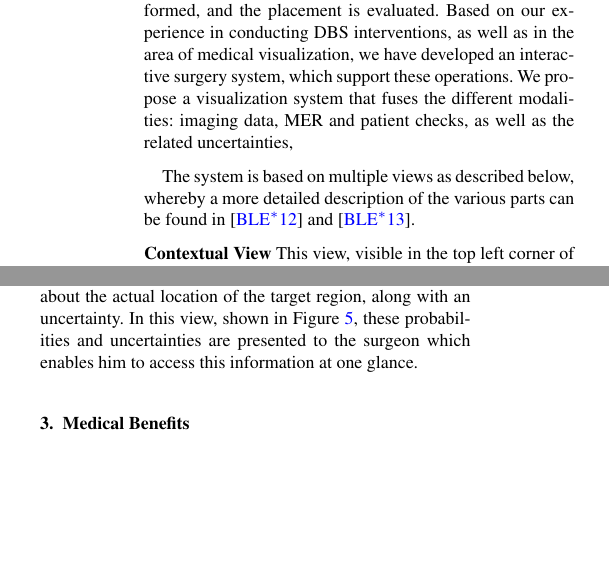
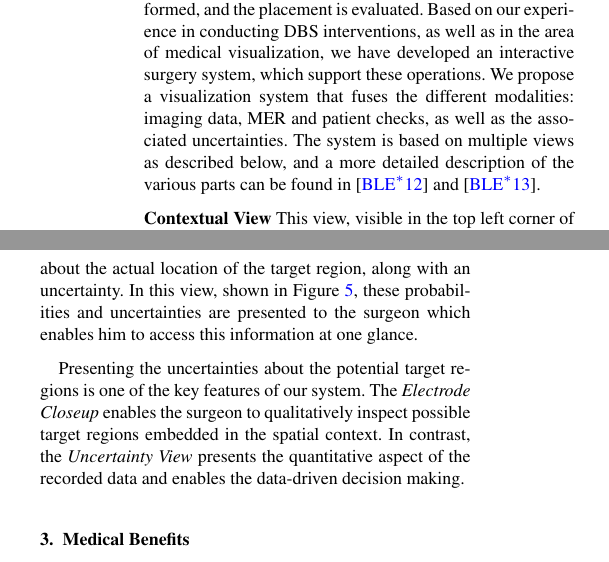
Before and after one commit to alexanderbock/paper-bartz13-dbs, a LaTeX document (bartz13-dbs.tex): two parts of the columns of page 2 of 5, joined at a grey line, cut so that both start at the same text, the shorter picture padded with empty space. Compiled offline with pdfLaTeX.

Commit message:
bartz13-dbs: added paragraph about uncertainty

```diff
--- a/bartz13-dbs.tex
+++ b/bartz13-dbs.tex
@@ -41,12 +41,14 @@
 \usepackage{subfigure}
 \usepackage{graphicx}
 \usepackage{color}
+\usepackage{caption}
 
 \newcommand{\red}[1]{{\color{red}{#1}}}
 \newcommand{\fix}[1]{\red{\emph{#1}}}
 \newcommand{\Fix}[1]{\begin{itemize} \renewcommand\labelitemi{\red{--}} \item \red{#1} \end{itemize}}
 \renewcommand{\fboxsep}{0pt}
-
+%\setlength\abovecaptionskip{0.18cm}
+\setlength\belowcaptionskip{-0.2cm}
 % For backwards compatibility to old LaTeX type font selection.
 % Uncomment if your document adheres to LaTeX2e recommendations.
 % \let\rm=\rmfamily    \let\sf=\sffamily    \let\tt=\ttfamily
@@ -91,12 +93,7 @@ In the next section will give a brief overview of the DBS procedure and then pre
     \label{fig:workflow}
 \end{figure*}
 
-A DBS intervention can be divided into three subsequent phases (see Figure~\ref{fig:workflow}): \emph{planning}, in which the intended target region is selected based on pre-operative scans; \emph{recording}, in which the MER signal as well as intra-operative x-ray scans are obtained (see Figure~\ref{fig:screenshot}) to gain information about the actual position of the target region; and \emph{placement}, in which the emitting electrodes are inserted, patient checks are performed, and the placement is evaluated. Based on our experience in conducting DBS interventions, as well as in the area of medical visualization, we have developed an interactive surgery system, which support these operations. We propose
-a visualization system that fuses the different modalities: imaging
-data, MER and patient checks, as well as the related uncertainties,
-
-
-The system is based on multiple views as described below, whereby a more detailed description of the various parts can be found in~\cite{Bock12} and~\cite{Bock13}.
+A DBS intervention can be divided into three subsequent phases (see Figure~\ref{fig:workflow}): \emph{planning}, in which the intended target region is selected based on pre-operative scans; \emph{recording}, in which the MER signal as well as intra-operative x-ray scans are obtained (see Figure~\ref{fig:screenshot}) to gain information about the actual position of the target region; and \emph{placement}, in which the emitting electrodes are inserted, patient checks are performed, and the placement is evaluated. Based on our experience in conducting DBS interventions, as well as in the area of medical visualization, we have developed an interactive surgery system, which support these operations. We propose a visualization system that fuses the different modalities: imaging data, MER and patient checks, as well as the associated uncertainties. The system is based on multiple views as described below, and a more detailed description of the various parts can be found in~\cite{Bock12} and~\cite{Bock13}.
 
 \noindent \textbf{Contextual View} This view, visible in the top left corner of Figure~\ref{fig:screenshot}, is used in all phases and provides the spatial registration for the surgeon. It shows the pre-operative scans, together with the intra-operative x-ray images and the analyzed MER signal.
 
@@ -105,6 +102,9 @@ The system is based on multiple views as described below, whereby a more detaile
 \noindent \textbf{Electrode Closeup} In this view, shown in Figure~\ref{fig:targetregion}, the area immediately around the target region is shown with all gathered information. It combines the inter-operational x-ray scans (blurred grayscale electrode), MER recording (red/green coloring on the back face), and patient checks (colored transparent spheres).
 
 \noindent \textbf{Uncertainty View} Each data source provides information about the actual location of the target region, along with an uncertainty. In this view, shown in Figure~\ref{fig:placementguide}, these probabilities and uncertainties are presented to the surgeon which enables him to access this information at one glance.
+
+Presenting the uncertainties about the potential target regions is one of the key features of our system. The \emph{Electrode Closeup} enables the surgeon to qualitatively inspect possible target regions embedded in the spatial context. In contrast, the \emph{Uncertainty View} presents the quantitative aspect of the recorded data and enables the data-driven decision making.
+
 
 \begin{figure}[t]
   \centering
```
Also changed, not shown: bartz13-dbs.tex (6 more changed lines).
